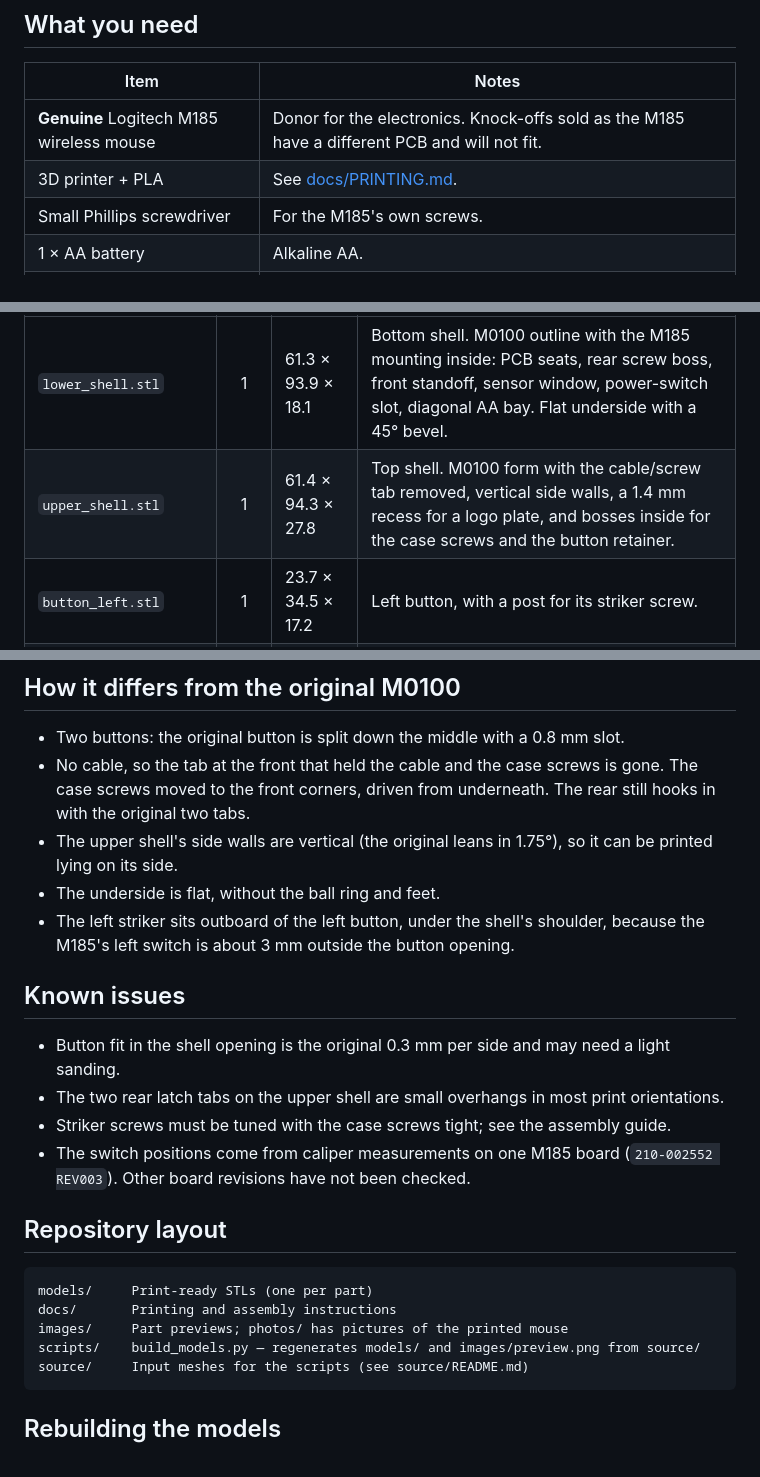
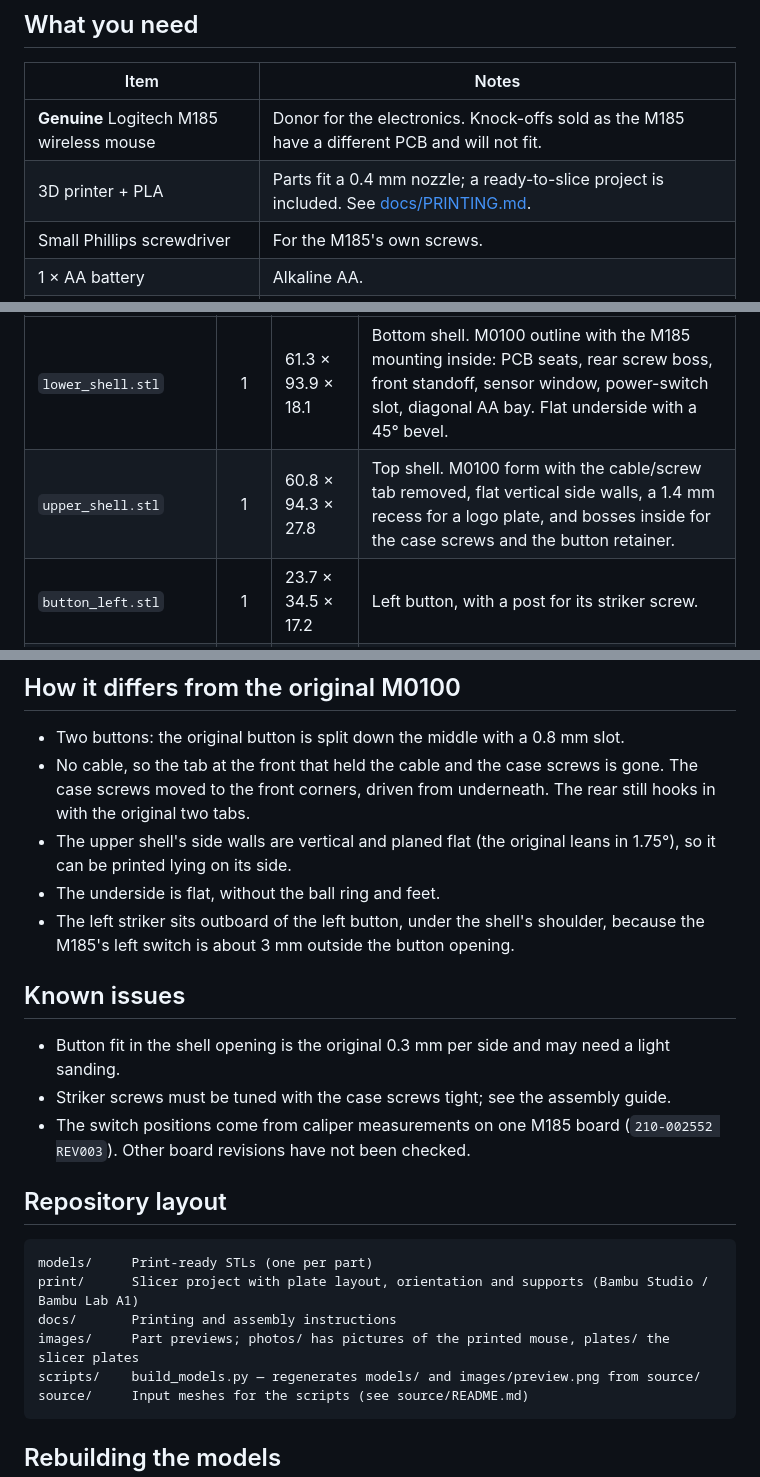
Before and after one commit to wottle/mac-mouse-logitech-m185, a Markdown page: README.md, 3 parts joined by grey strips. Drawn GitHub-style.

Commit message:
Tighten rear latch, plane upper shell sides, add slicer project and printing guide

````diff
--- a/README.md
+++ b/README.md
@@ -29,7 +29,7 @@ The logo is a separate plate glued into the recess on top (close-up from an earl
 | Item | Notes |
 |------|-------|
 | **Genuine** Logitech M185 wireless mouse | Donor for the electronics. Knock-offs sold as the M185 have a different PCB and will not fit. |
-| 3D printer + PLA | See [docs/PRINTING.md](docs/PRINTING.md). |
+| 3D printer + PLA | Parts fit a 0.4 mm nozzle; a ready-to-slice project is included. See [docs/PRINTING.md](docs/PRINTING.md). |
 | Small Phillips screwdriver | For the M185's own screws. |
 | 1 × AA battery | Alkaline AA. |
 | PTFE mouse slides (optional) | The underside is flat with no feet. |
@@ -56,7 +56,7 @@ position in one common frame (X right, Y toward the buttons, Z up, underside at
 | File | Qty | Size (mm) | Purpose |
 |------|:---:|-----------|---------|
 | `lower_shell.stl` | 1 | 61.3 × 93.9 × 18.1 | Bottom shell. M0100 outline with the M185 mounting inside: PCB seats, rear screw boss, front standoff, sensor window, power-switch slot, diagonal AA bay. Flat underside with a 45° bevel. |
-| `upper_shell.stl` | 1 | 61.4 × 94.3 × 27.8 | Top shell. M0100 form with the cable/screw tab removed, vertical side walls, a 1.4 mm recess for a logo plate, and bosses inside for the case screws and the button retainer. |
+| `upper_shell.stl` | 1 | 60.8 × 94.3 × 27.8 | Top shell. M0100 form with the cable/screw tab removed, flat vertical side walls, a 1.4 mm recess for a logo plate, and bosses inside for the case screws and the button retainer. |
 | `button_left.stl` | 1 | 23.7 × 34.5 × 17.2 | Left button, with a post for its striker screw. |
 | `button_right.stl` | 1 | 20.5 × 34.5 × 17.2 | Right button, with a post for its striker screw. |
 | `button_retainer.stl` | 1 | 40.8 × 12.1 × 2.4 | Plate that holds both buttons' hinge bar in the top shell. |
@@ -80,8 +80,8 @@ Part previews are in [`images/`](images/).
 - No cable, so the tab at the front that held the cable and the case screws is gone.
   The case screws moved to the front corners, driven from underneath. The rear still
   hooks in with the original two tabs.
-- The upper shell's side walls are vertical (the original leans in 1.75°), so it can be
-  printed lying on its side.
+- The upper shell's side walls are vertical and planed flat (the original leans in 1.75°),
+  so it can be printed lying on its side.
 - The underside is flat, without the ball ring and feet.
 - The left striker sits outboard of the left button, under the shell's shoulder, because
   the M185's left switch is about 3 mm outside the button opening.
@@ -90,8 +90,6 @@ Part previews are in [`images/`](images/).
 
 - Button fit in the shell opening is the original 0.3 mm per side and may need a light
   sanding.
-- The two rear latch tabs on the upper shell are small overhangs in most print
-  orientations.
 - Striker screws must be tuned with the case screws tight; see the assembly guide.
 - The switch positions come from caliper measurements on one M185 board
   (`210-002552 REV003`). Other board revisions have not been checked.
@@ -100,8 +98,9 @@ Part previews are in [`images/`](images/).
 
 ```
 models/     Print-ready STLs (one per part)
+print/      Slicer project with plate layout, orientation and supports (Bambu Studio / Bambu Lab A1)
 docs/       Printing and assembly instructions
-images/     Part previews; photos/ has pictures of the printed mouse
+images/     Part previews; photos/ has pictures of the printed mouse, plates/ the slicer plates
 scripts/    build_models.py — regenerates models/ and images/preview.png from source/
 source/     Input meshes for the scripts (see source/README.md)
 ```
````
Also changed, not shown: docs/PRINTING.md (+38 -9 lines), images/plates/plate_1.png (added), images/plates/plate_2.png (added), 4 other files.
